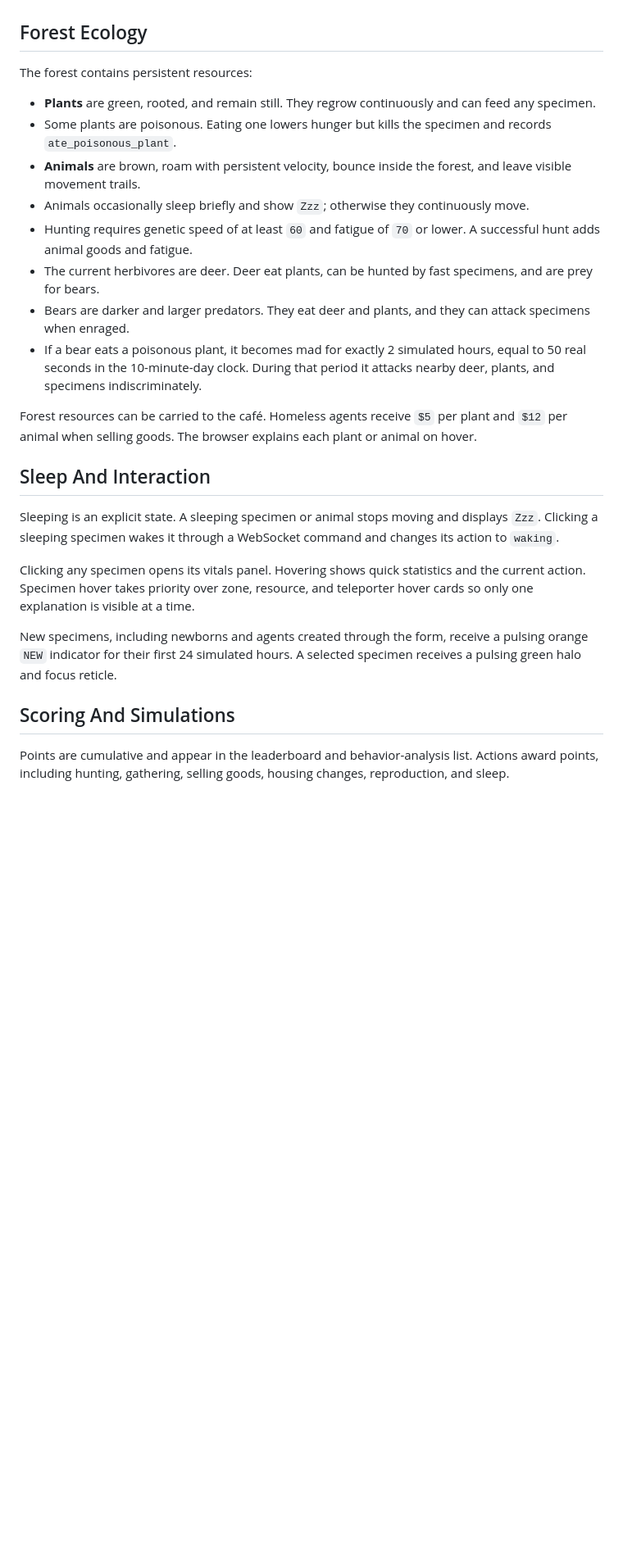
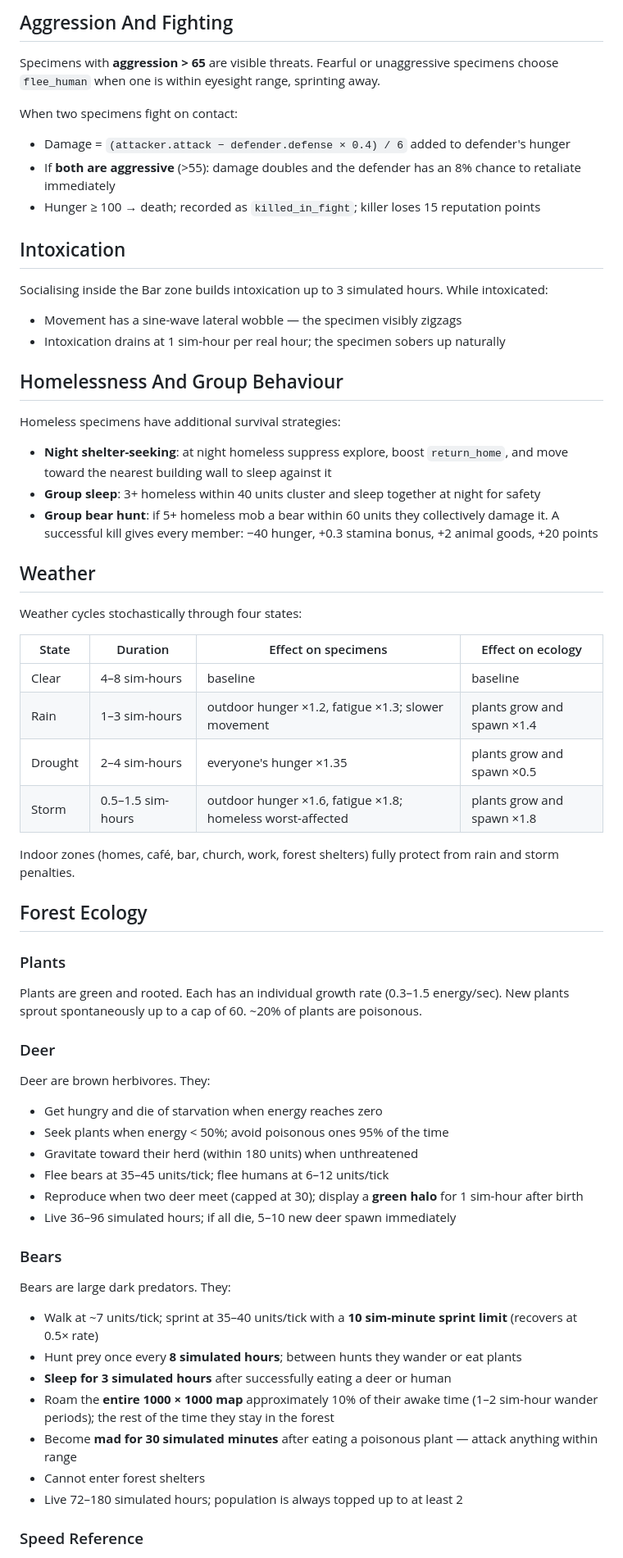
Before and after one commit to AlgorhythmSensei/Specimens, a Markdown page: README.md, the part around one of its changes. Shown at 82% size. GitHub-like rendering; blank space fills up the shorter version.

```diff
--- a/README.md
+++ b/README.md
@@ -94,28 +125,69 @@ The **Behavior Analysis** list shows the highest-scoring live specimens and a lo
+## Aggression And Fighting
+
+Specimens with **aggression > 65** are visible threats. Fearful or unaggressive specimens choose `flee_human` when one is within eyesight range, sprinting away.
+
+When two specimens fight on contact:
+
+- Damage = `(attacker.attack − defender.defense × 0.4) / 6` added to defender's hunger
+- If **both are aggressive** (>55): damage doubles and the defender has an 8% chance to retaliate immediately
+- Hunger ≥ 100 → death; recorded as `killed_in_fight`; killer loses 15 reputation points
+
+## Intoxication
+
+Socialising inside the Bar zone builds intoxication up to 3 simulated hours. While intoxicated:
+
+- Movement has a sine-wave lateral wobble — the specimen visibly zigzags
+- Intoxication drains at 1 sim-hour per real hour; the specimen sobers up naturally
+
+## Homelessness And Group Behaviour
+
+Homeless specimens have additional survival strategies:
+
+- **Night shelter-seeking**: at night homeless suppress explore, boost `return_home`, and move toward the nearest building wall to sleep against it
+- **Group sleep**: 3+ homeless within 40 units cluster and sleep together at night for safety
+- **Group bear hunt**: if 5+ homeless mob a bear within 60 units they collectively damage it. A successful kill gives every member: −40 hunger, +0.3 stamina bonus, +2 animal goods, +20 points
+
+## Weather
+
+Weather cycles stochastically through four states:
+
+| State | Duration | Effect on specimens | Effect on ecology |
+|---|---|---|---|
+| Clear | 4–8 sim-hours | baseline | baseline |
+| Rain | 1–3 sim-hours | outdoor hunger ×1.2, fatigue ×1.3; slower movement | plants grow and spawn ×1.4 |
+| Drought | 2–4 sim-hours | everyone's hunger ×1.35 | plants grow and spawn ×0.5 |
+| Storm | 0.5–1.5 sim-hours | outdoor hunger ×1.6, fatigue ×1.8; homeless worst-affected | plants grow and spawn ×1.8 |
+
+Indoor zones (homes, café, bar, church, work, forest shelters) fully protect from rain and storm penalties.
 
 ## Forest Ecology
 
-The forest contains persistent resources:
+### Plants
 
-- **Plants** are green, rooted, and remain still. They regrow continuously and can feed any specimen.
-- Some plants are poisonous. Eating one lowers hunger but kills the specimen and records `ate_poisonous_plant`.
-- **Animals** are brown, roam with persistent velocity, bounce inside the forest, and leave visible movement trails.
-- Animals occasionally sleep briefly and show `Zzz`; otherwise they continuously move.
-- Hunting requires genetic speed of at least `60` and fatigue of `70` or lower. A successful hunt adds animal goods and fatigue.
-- The current herbivores are deer. Deer eat plants, can be hunted by fast specimens, and are prey for bears.
-- Bears are darker and larger predators. They eat deer and plants, and they can attack specimens when enraged.
-- If a bear eats a poisonous plant, it becomes mad for exactly 2 simulated hours, equal to 50 real seconds in the 10-minute-day clock. During that period it attacks nearby deer, plants, and specimens indiscriminately.
+Plants are green and rooted. Each has an individual growth rate (0.3–1.5 energy/sec). New plants sprout spontaneously up to a cap of 60. ~20% of plants are poisonous.
 
-Forest resources can be carried to the café. Homeless agents receive `$5` per plant and `$12` per animal when selling goods. The browser explains each plant or animal on hover.
+### Deer
 
-## Sleep And Interaction
+Deer are brown herbivores. They:
 
-Sleeping is an explicit state. A sleeping specimen or animal stops moving and displays `Zzz`. Clicking a sleeping specimen wakes it through a WebSocket command and changes its action to `waking`.
+- Get hungry and die of starvation when energy reaches zero
+- Seek plants when energy < 50%; avoid poisonous ones 95% of the time
+- Gravitate toward their herd (within 180 units) when unthreatened
+- Flee bears at 35–45 units/tick; flee humans at 6–12 units/tick
+- Reproduce when two deer meet (capped at 30); display a **green halo** for 1 sim-hour after birth
+- Live 36–96 simulated hours; if all die, 5–10 new deer spawn immediately
 
-Clicking any specimen opens its vitals panel. Hovering shows quick statistics and the current action. Specimen hover takes priority over zone, resource, and teleporter hover cards so only one explanation is visible at a time.
+### Bears
 
-New specimens, including newborns and agents created through the form, receive a pulsing orange `NEW` indicator for their first 24 simulated hours. A selected specimen receives a pulsing green halo and focus reticle.
+Bears are large dark predators. They:
 
-## Scoring And Simulations
+- Walk at ~7 units/tick; sprint at 35–40 units/tick with a **10 sim-minute sprint limit** (recovers at 0.5× rate)
+- Hunt prey once every **8 simulated hours**; between hunts they wander or eat plants
+- **Sleep for 3 simulated hours** after successfully eating a deer or human
+- Roam the **entire 1000 × 1000 map** approximately 10% of their awake time (1–2 sim-hour wander periods); the rest of the time they stay in the forest
+- Become **mad for 30 simulated minutes** after eating a poisonous plant — attack anything within range
+- Cannot enter forest shelters
+- Live 72–180 simulated hours; population is always topped up to at least 2
 
-Points are cumulative and appear in the leaderboard and behavior-analysis list. Actions award points, including hunting, gathering, selling goods, housing changes, reproduction, and sleep.
+### Speed Reference
 
```
Also changed, not shown: other parts of README.md (+149 -89 lines).
